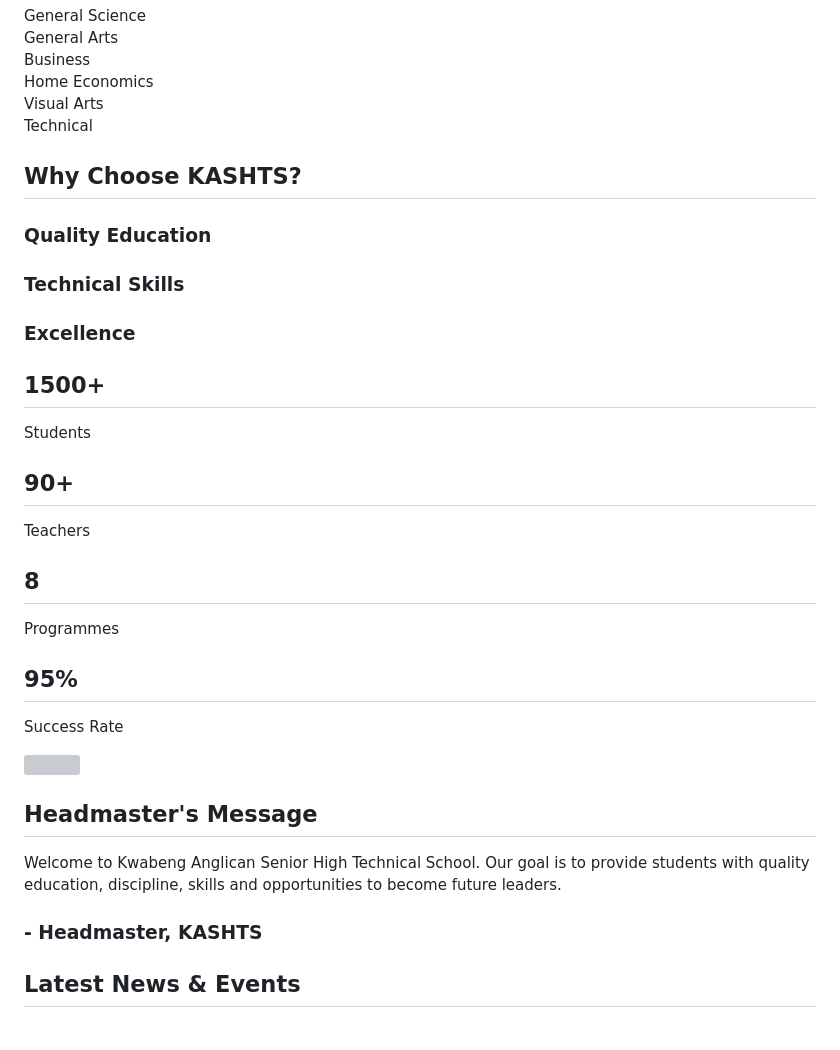
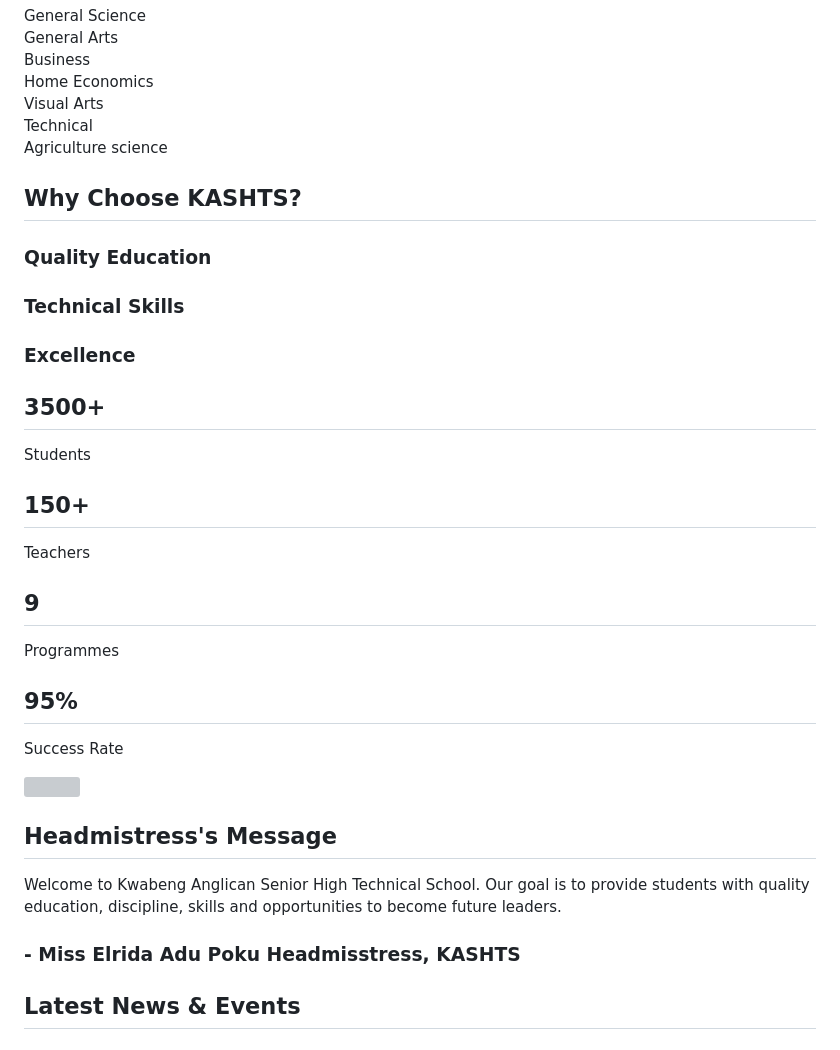
Before and after one commit to Trapgad/KASHTS, a Markdown page: README.md, the part around the change. Rendered like a GitHub page; grey boxes are pictures that could not be loaded.

```diff
--- a/README.md
+++ b/README.md
@@ -148,6 +148,7 @@ character development for future leaders.
 
 <div>Technical</div>
 
+<div>Agriculture science </div>
 
 </div>
 
@@ -200,7 +201,7 @@ character development for future leaders.
 
 <i class="fa-solid fa-user-graduate"></i>
 
-<h2>1500+</h2>
+<h2>3500+</h2>
 
 <p>Students</p>
 
@@ -212,7 +213,7 @@ character development for future leaders.
 
 <i class="fa-solid fa-chalkboard-user"></i>
 
-<h2>90+</h2>
+<h2>150+</h2>
 
 <p>Teachers</p>
 
@@ -224,7 +225,7 @@ character development for future leaders.
 
 <i class="fa-solid fa-book"></i>
 
-<h2>8</h2>
+<h2>9</h2>
 
 <p>Programmes</p>
 
@@ -262,7 +263,7 @@ character development for future leaders.
 
 
 <h2>
-Headmaster's Message
+Headmistress's Message
 </h2>
 
 
@@ -276,7 +277,7 @@ discipline, skills and opportunities to become future leaders.
 
 
 <h3>
-- Headmaster, KASHTS
+- Miss Elrida Adu Poku Headmisstress, KASHTS
 </h3>
 
 
```
